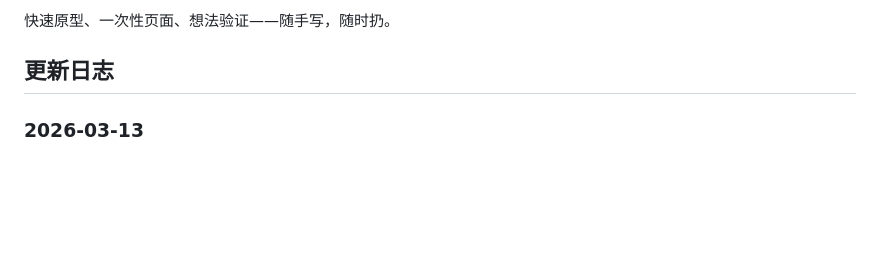
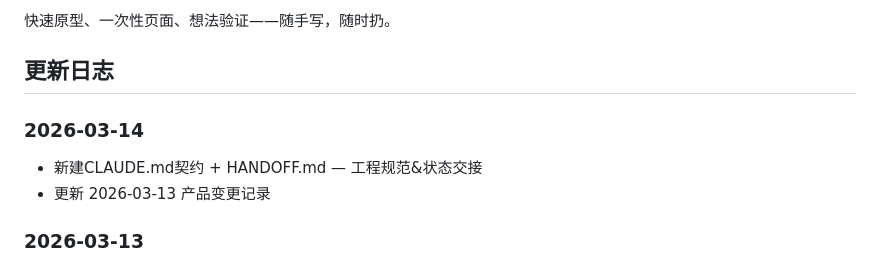
Before and after one commit to karryzhang/vibecoding, a Markdown page: README.md, the part around the change. Drawn GitHub-style; blank space fills up the shorter version.

Commit message:
docs: 更新 2026-03-14 产品变更记录

```diff
--- a/README.md
+++ b/README.md
@@ -5,6 +5,11 @@
 快速原型、一次性页面、想法验证——随手写，随时扔。
 
 ## 更新日志
+
+### 2026-03-14
+
+- 新建CLAUDE.md契约 + HANDOFF.md — 工程规范&状态交接
+- 更新 2026-03-13 产品变更记录
 
 ### 2026-03-13
 
```
